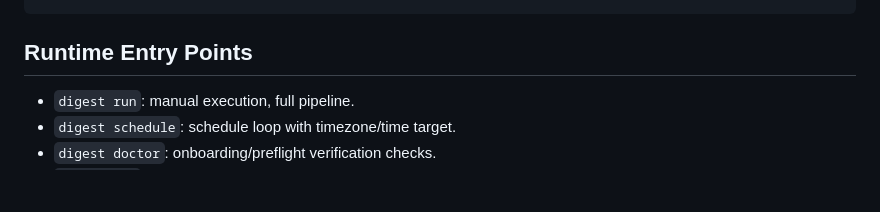
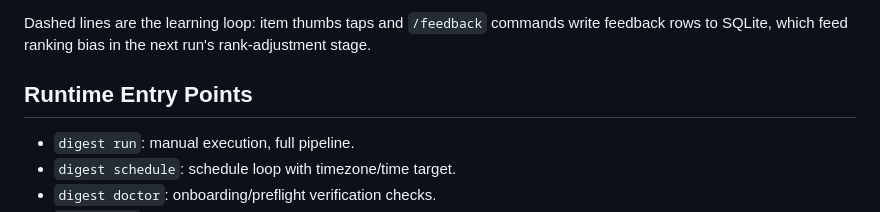
Before and after one commit to DCCA/vyno, a Markdown page: .docs/ARCHITECTURE.md, the part around one of its changes. Drawn GitHub-style; blank space fills up the shorter version.

````diff
--- a/.docs/ARCHITECTURE.md
+++ b/.docs/ARCHITECTURE.md
@@ -49,4 +68,6 @@ AI Daily Digest is a Python runtime operated through a Telegram bot and the CLI/
 ```
+
+Dashed lines are the learning loop: item thumbs taps and `/feedback` commands write feedback rows to SQLite, which feed ranking bias in the next run's rank-adjustment stage.
 
 ## Runtime Entry Points
 - `digest run`: manual execution, full pipeline.
````
Also changed, not shown: other parts of .docs/ARCHITECTURE.md (+58 -39 lines).
